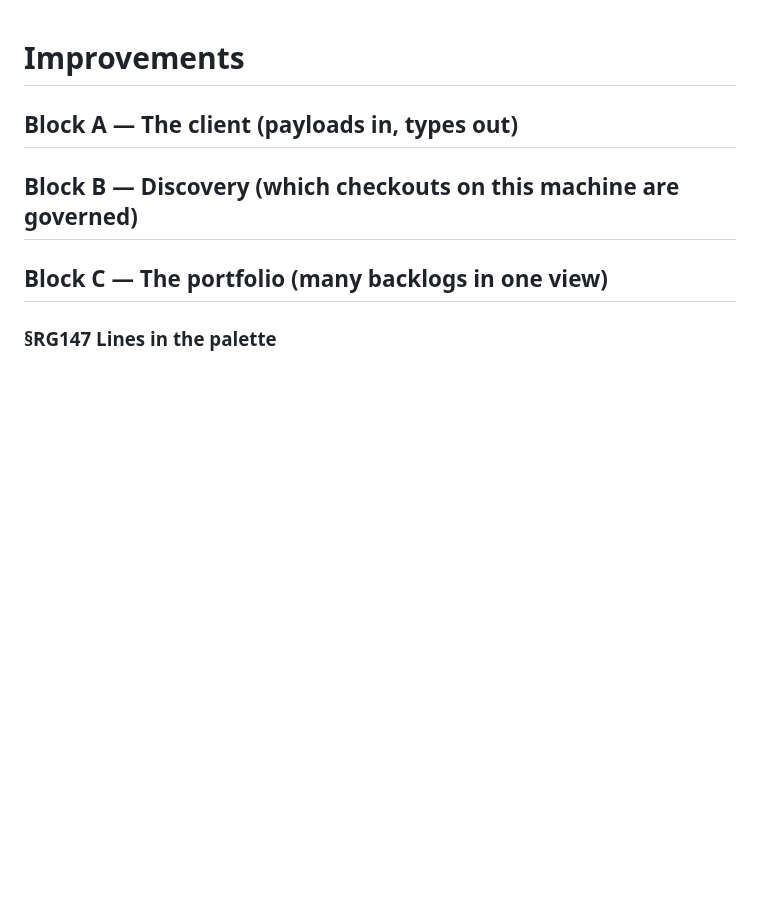
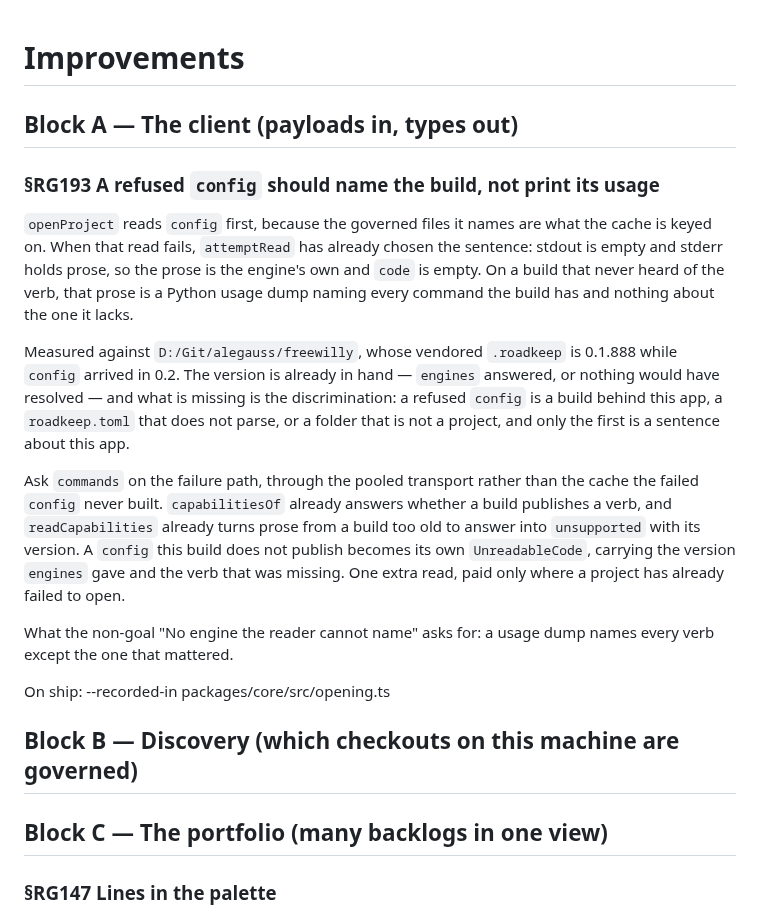
Before and after one commit to alegauss/roadkeep-gui, a Markdown page: docs/IMPROVEMENTS.md, the part around the change. GitHub-like rendering; blank space fills up the shorter version.

Commit message:
docs: file RG193, a refused config that names the build instead of printing its usage
A project whose vendored roadkeep predates the `config` verb opens as an
unreadable answer carrying the engine's argparse usage dump, with nothing
naming the version that is behind. Measured against freewilly, whose
.roadkeep is 0.1.888 while `config` arrived in 0.2.

Filed as designed under block A, with the section arguing the failure path:
ask `commands` through the pooled transport when `config` fails, and let
`capabilitiesOf` say whether this build publishes the verb at all.

```diff
--- a/docs/IMPROVEMENTS.md
+++ b/docs/IMPROVEMENTS.md
@@ -1,6 +1,32 @@
 # Improvements
 
 ## Block A — The client (payloads in, types out)
+
+### §RG193 A refused `config` should name the build, not print its usage
+
+`openProject` reads `config` first, because the governed files it names are what the
+cache is keyed on. When that read fails, `attemptRead` has already chosen the sentence:
+stdout is empty and stderr holds prose, so the prose is the engine's own and `code` is
+empty. On a build that never heard of the verb, that prose is a Python usage dump naming
+every command the build has and nothing about the one it lacks.
+
+Measured against `D:/Git/alegauss/freewilly`, whose vendored `.roadkeep` is 0.1.888
+while `config` arrived in 0.2. The version is already in hand — `engines` answered, or
+nothing would have resolved — and what is missing is the discrimination: a refused
+`config` is a build behind this app, a `roadkeep.toml` that does not parse, or a folder
+that is not a project, and only the first is a sentence about this app.
+
+Ask `commands` on the failure path, through the pooled transport rather than the cache
+the failed `config` never built. `capabilitiesOf` already answers whether a build
+publishes a verb, and `readCapabilities` already turns prose from a build too old to
+answer into `unsupported` with its version. A `config` this build does not publish
+becomes its own `UnreadableCode`, carrying the version `engines` gave and the verb that
+was missing. One extra read, paid only where a project has already failed to open.
+
+What the non-goal "No engine the reader cannot name" asks for: a usage dump names every
+verb except the one that mattered.
+
+On ship: --recorded-in packages/core/src/opening.ts
 
 ## Block B — Discovery (which checkouts on this machine are governed)
 
```
Also changed, not shown: docs/ROADMAP.md (+2 -0 lines).
